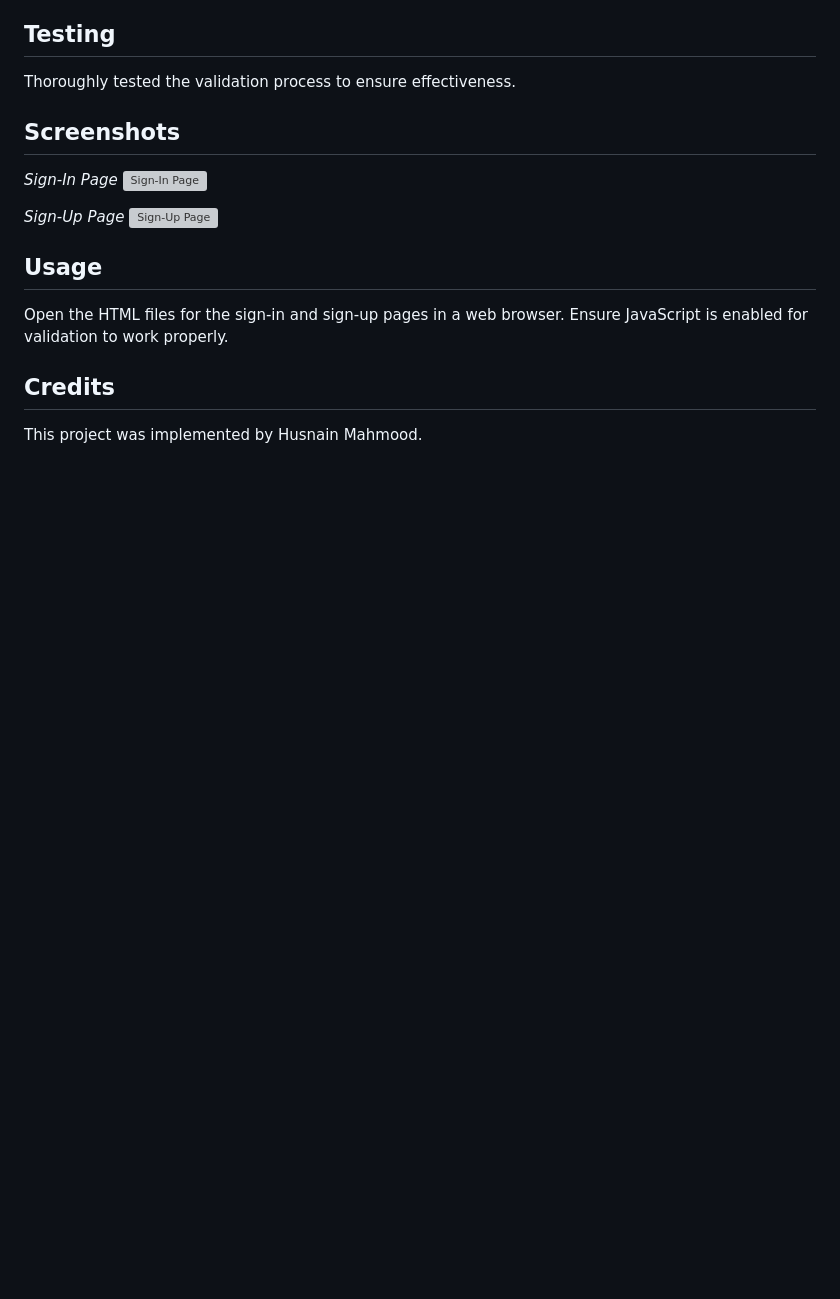
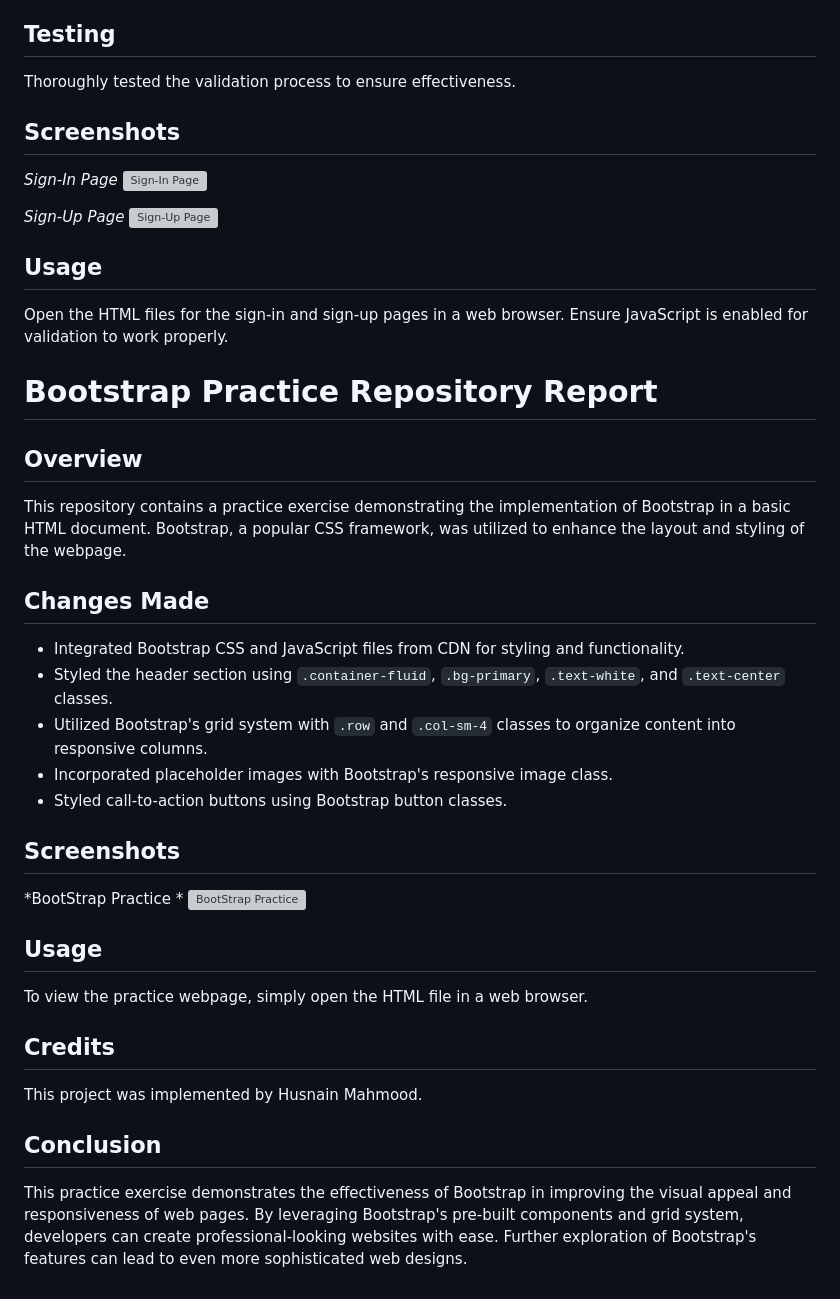
Before and after one commit to husnaingujjar170/Web-Assignment-2, a Markdown page: README.md, the part around the change. Rendered like a GitHub page; blank space fills up the shorter version; grey boxes are pictures that could not be loaded.

Commit message:
git add "Assignment2_task3" git commit -m "Assignment2_task3"

```diff
--- a/README.md
+++ b/README.md
@@ -76,5 +76,32 @@ Thoroughly tested the validation process to ensure effectiveness.
 ## Usage
 Open the HTML files for the sign-in and sign-up pages in a web browser. Ensure JavaScript is enabled for validation to work properly.
 
+
+
+
+
+# Bootstrap Practice Repository Report
+
+## Overview
+This repository contains a practice exercise demonstrating the implementation of Bootstrap in a basic HTML document. Bootstrap, a popular CSS framework, was utilized to enhance the layout and styling of the webpage.
+
+## Changes Made
+- Integrated Bootstrap CSS and JavaScript files from CDN for styling and functionality.
+- Styled the header section using `.container-fluid`, `.bg-primary`, `.text-white`, and `.text-center` classes.
+- Utilized Bootstrap's grid system with `.row` and `.col-sm-4` classes to organize content into responsive columns.
+- Incorporated placeholder images with Bootstrap's responsive image class.
+- Styled call-to-action buttons using Bootstrap button classes.
+
+## Screenshots
+*BootStrap Practice *
+![BootStrap Practice](Assignment2_task3/)
+## Usage
+To view the practice webpage, simply open the HTML file in a web browser.
+
+
 ## Credits
 This project was implemented by Husnain Mahmood.
+
+
+## Conclusion
+This practice exercise demonstrates the effectiveness of Bootstrap in improving the visual appeal and responsiveness of web pages. By leveraging Bootstrap's pre-built components and grid system, developers can create professional-looking websites with ease. Further exploration of Bootstrap's features can lead to even more sophisticated web designs.
```
Also changed, not shown: Assignment2_task3/Bootstrap.png (added), Assignment2_task3/Bootstrap_Remaining.png (added).
